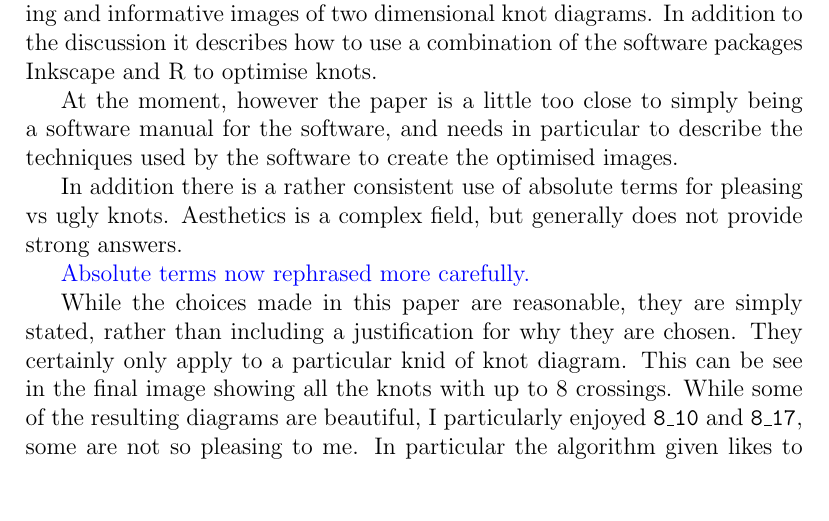
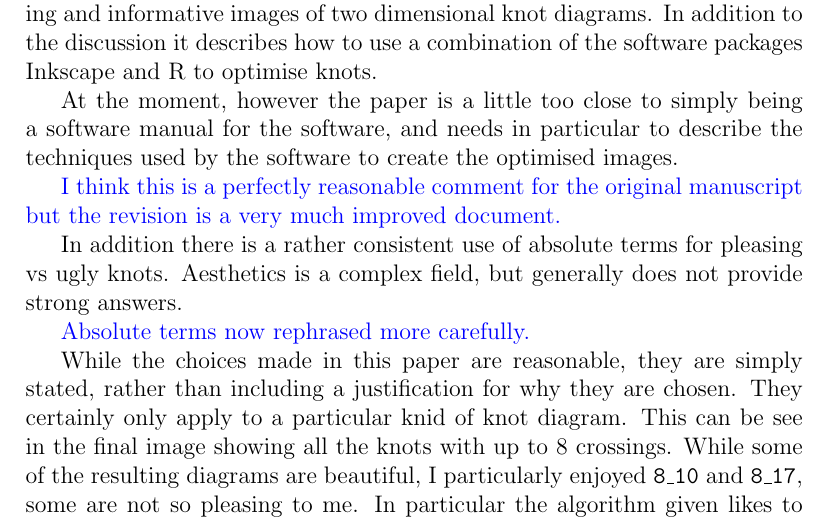
Before and after one commit to RobinHankin/knotR, a LaTeX document (inst/jma_rebuttal.tex): part of page 5 of 7, cut so that both start at the same text, the shorter picture padded with empty space. Compiled offline with pdfLaTeX.

Commit message:
fixes #35

```diff
--- a/inst/jma_rebuttal.tex
+++ b/inst/jma_rebuttal.tex
@@ -240,7 +240,12 @@ combination of the software packages Inkscape and R to optimise knots.
 At the moment, however the paper is a little too close to simply being
 a software manual for the software, and needs in particular to
 describe the techniques used by the software to create the optimised
-images.
+images.%issue35
+
+\textcolor{blue}{I think this is a perfectly reasonable comment for
+  the original manuscript but the revision is a very much improved
+  document.}
+
 
 In addition there is a rather consistent use of absolute terms for
 pleasing vs ugly knots. Aesthetics is a complex field, but generally
```
